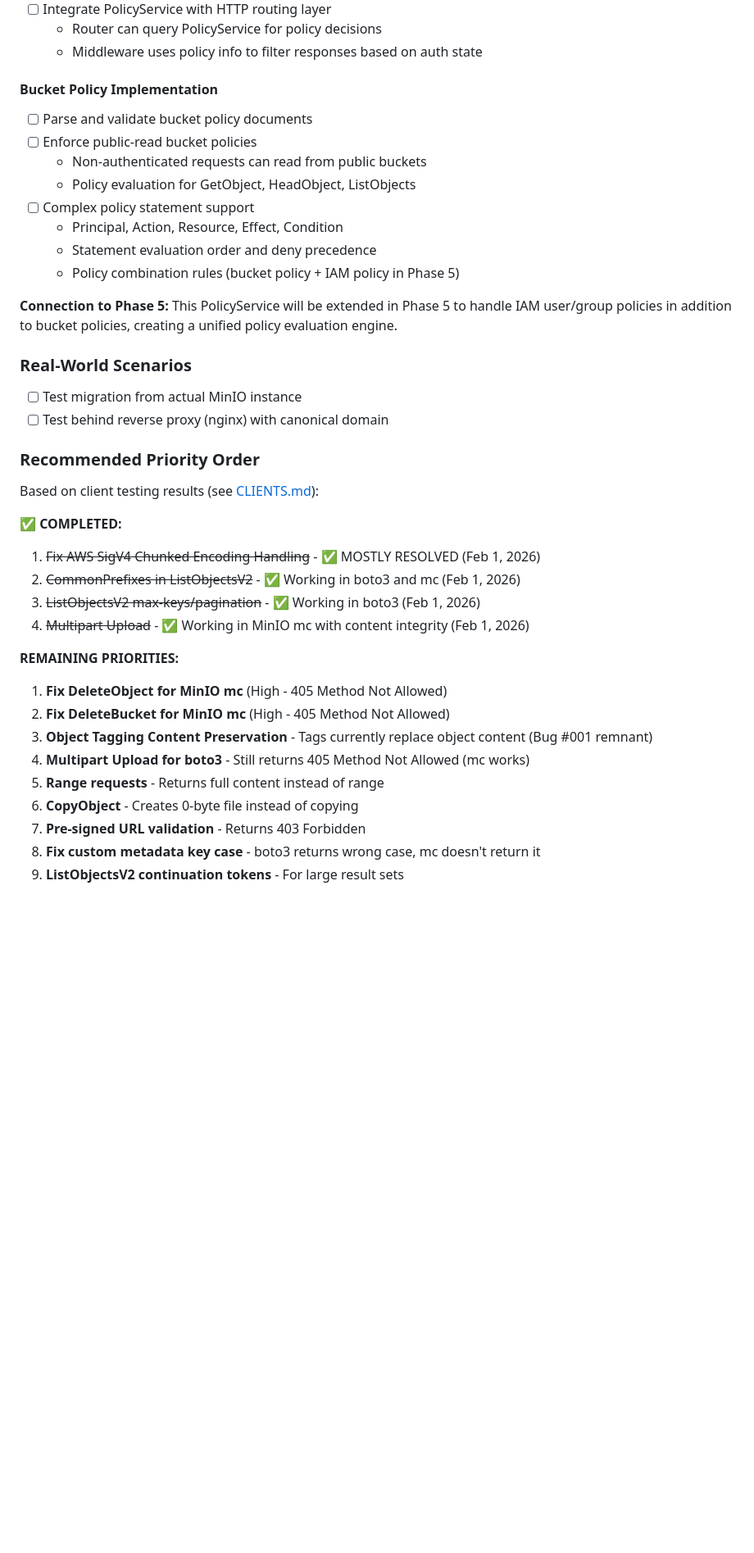
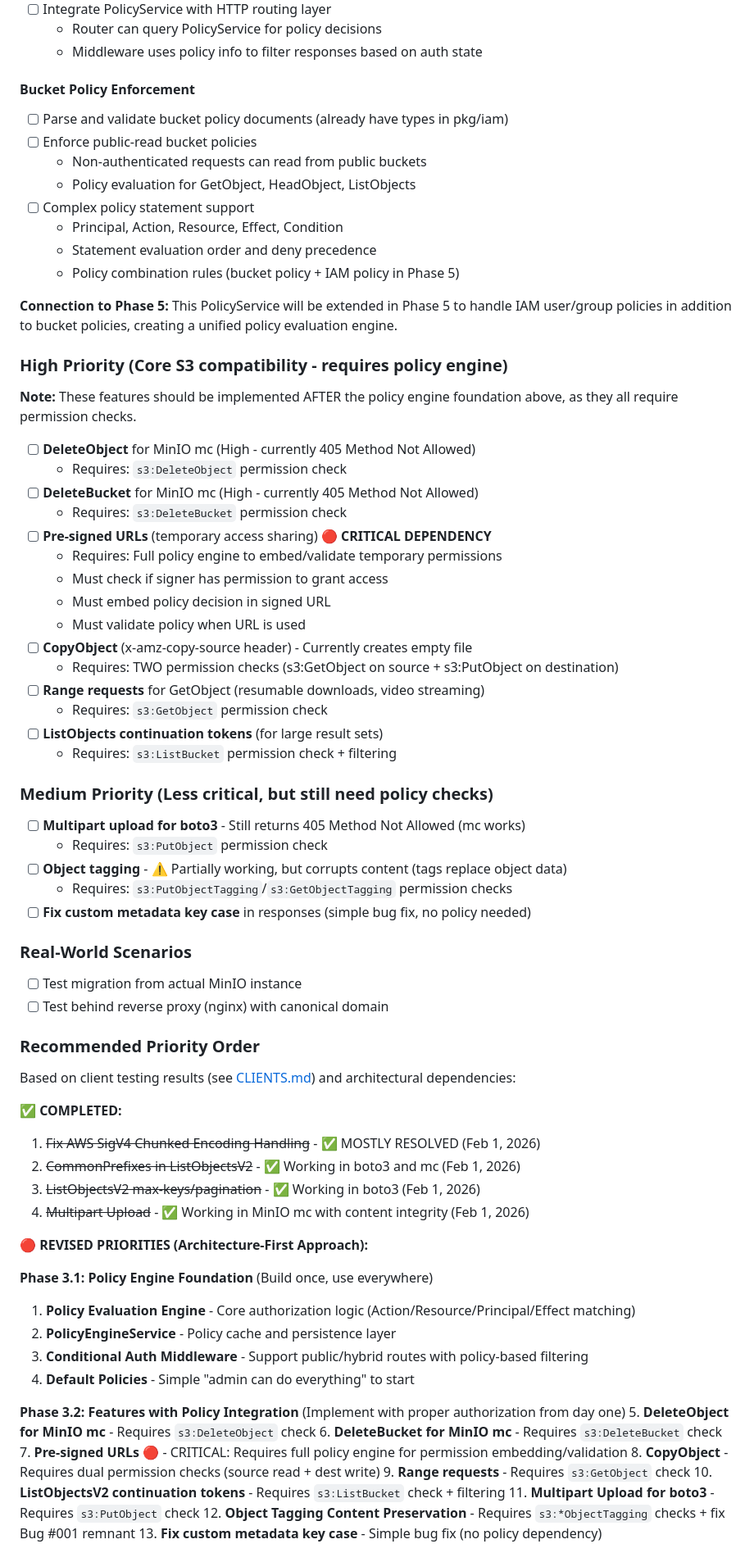
Before and after one commit to DirIO-S3/dirio, a Markdown page: TODO.md, the part around one of its changes. Shown at 82% size. Drawn GitHub-style; blank space fills up the shorter version.

Commit message:
fix todo

```diff
--- a/TODO.md
+++ b/TODO.md
@@ -226,8 +223,8 @@ Current status: **Phase 3 - Essential S3 Features** (Remaining priorities after
   - Router can query PolicyService for policy decisions
   - Middleware uses policy info to filter responses based on auth state
 
-#### Bucket Policy Implementation
-- [ ] Parse and validate bucket policy documents
+#### Bucket Policy Enforcement
+- [ ] Parse and validate bucket policy documents (already have types in pkg/iam)
 - [ ] Enforce public-read bucket policies
   - Non-authenticated requests can read from public buckets
   - Policy evaluation for GetObject, HeadObject, ListObjects
@@ -238,13 +235,40 @@ Current status: **Phase 3 - Essential S3 Features** (Remaining priorities after
 
 **Connection to Phase 5:** This PolicyService will be extended in Phase 5 to handle IAM user/group policies in addition to bucket policies, creating a unified policy evaluation engine.
 
+### High Priority (Core S3 compatibility - requires policy engine)
+
+**Note:** These features should be implemented AFTER the policy engine foundation above, as they all require permission checks.
+
+- [ ] **DeleteObject** for MinIO mc (High - currently 405 Method Not Allowed)
+  - Requires: `s3:DeleteObject` permission check
+- [ ] **DeleteBucket** for MinIO mc (High - currently 405 Method Not Allowed)
+  - Requires: `s3:DeleteBucket` permission check
+- [ ] **Pre-signed URLs** (temporary access sharing) 🔴 **CRITICAL DEPENDENCY**
+  - Requires: Full policy engine to embed/validate temporary permissions
+  - Must check if signer has permission to grant access
+  - Must embed policy decision in signed URL
+  - Must validate policy when URL is used
+- [ ] **CopyObject** (x-amz-copy-source header) - Currently creates empty file
+  - Requires: TWO permission checks (s3:GetObject on source + s3:PutObject on destination)
+- [ ] **Range requests** for GetObject (resumable downloads, video streaming)
+  - Requires: `s3:GetObject` permission check
+- [ ] **ListObjects continuation tokens** (for large result sets)
+  - Requires: `s3:ListBucket` permission check + filtering
+
+### Medium Priority (Less critical, but still need policy checks)
+- [ ] **Multipart upload for boto3** - Still returns 405 Method Not Allowed (mc works)
+  - Requires: `s3:PutObject` permission check
+- [ ] **Object tagging** - ⚠️ Partially working, but corrupts content (tags replace object data)
+  - Requires: `s3:PutObjectTagging`/`s3:GetObjectTagging` permission checks
+- [ ] **Fix custom metadata key case** in responses (simple bug fix, no policy needed)
+
 ### Real-World Scenarios
 - [ ] Test migration from actual MinIO instance
 - [ ] Test behind reverse proxy (nginx) with canonical domain
 
 ### Recommended Priority Order
 
-Based on client testing results (see [CLIENTS.md](CLIENTS.md)):
+Based on client testing results (see [CLIENTS.md](CLIENTS.md)) and architectural dependencies:
 
 **✅ COMPLETED:**
 1. ~~Fix AWS SigV4 Chunked Encoding Handling~~ - ✅ MOSTLY RESOLVED (Feb 1, 2026)
@@ -252,13 +276,22 @@ Based on client testing results (see [CLIENTS.md](CLIENTS.md)):
 3. ~~ListObjectsV2 max-keys/pagination~~ - ✅ Working in boto3 (Feb 1, 2026)
 4. ~~Multipart Upload~~ - ✅ Working in MinIO mc with content integrity (Feb 1, 2026)
 
-**REMAINING PRIORITIES:**
-1. **Fix DeleteObject for MinIO mc** (High - 405 Method Not Allowed)
-2. **Fix DeleteBucket for MinIO mc** (High - 405 Method Not Allowed)
-3. **Object Tagging Content Preservation** - Tags currently replace object content (Bug #001 remnant)
-4. **Multipart Upload for boto3** - Still returns 405 Method Not Allowed (mc works)
-5. **Range requests** - Returns full content instead of range
-6. **CopyObject** - Creates 0-byte file instead of copying
-7. **Pre-signed URL validation** - Returns 403 Forbidden
-8. **Fix custom metadata key case** - boto3 returns wrong case, mc doesn't return it
-9. **ListObjectsV2 continuation tokens** - For large result sets
+**🔴 REVISED PRIORITIES (Architecture-First Approach):**
+
+**Phase 3.1: Policy Engine Foundation** (Build once, use everywhere)
+1. **Policy Evaluation Engine** - Core authorization logic (Action/Resource/Principal/Effect matching)
+2. **PolicyEngineService** - Policy cache and persistence layer
+3. **Conditional Auth Middleware** - Support public/hybrid routes with policy-based filtering
+4. **Default Policies** - Simple "admin can do everything" to start
+
+**Phase 3.2: Features with Policy Integration** (Implement with proper authorization from day one)
+5. **DeleteObject for MinIO mc** - Requires `s3:DeleteObject` check
+6. **DeleteBucket for MinIO mc** - Requires `s3:DeleteBucket` check
+7. **Pre-signed URLs** 🔴 - CRITICAL: Requires full policy engine for permission embedding/validation
+8. **CopyObject** - Requires dual permission checks (source read + dest write)
+9. **Range requests** - Requires `s3:GetObject` check
+10. **ListObjectsV2 continuation tokens** - Requires `s3:ListBucket` check + filtering
+11. **Multipart Upload for boto3** - Requires `s3:PutObject` check
+12. **Object Tagging Content Preservation** - Requires `s3:*ObjectTagging` checks + fix Bug #001 remnant
+13. **Fix custom metadata key case** - Simple bug fix (no policy dependency)
+
```
Also changed, not shown: other parts of TODO.md (+19 -17 lines).
